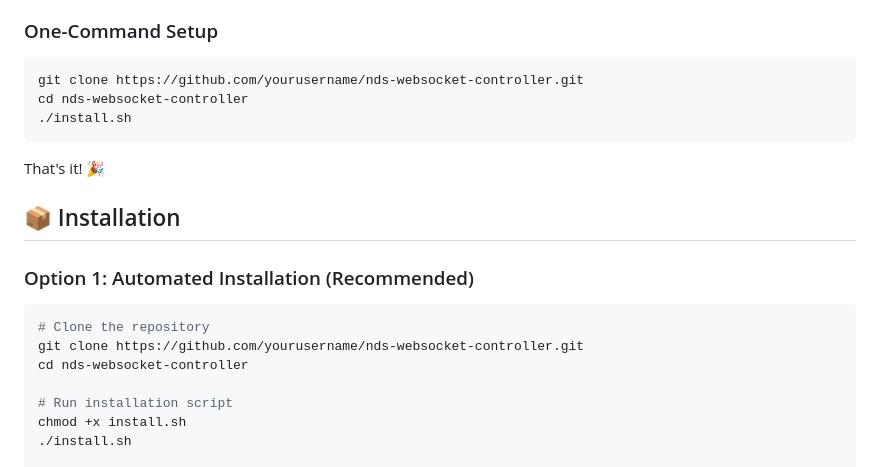
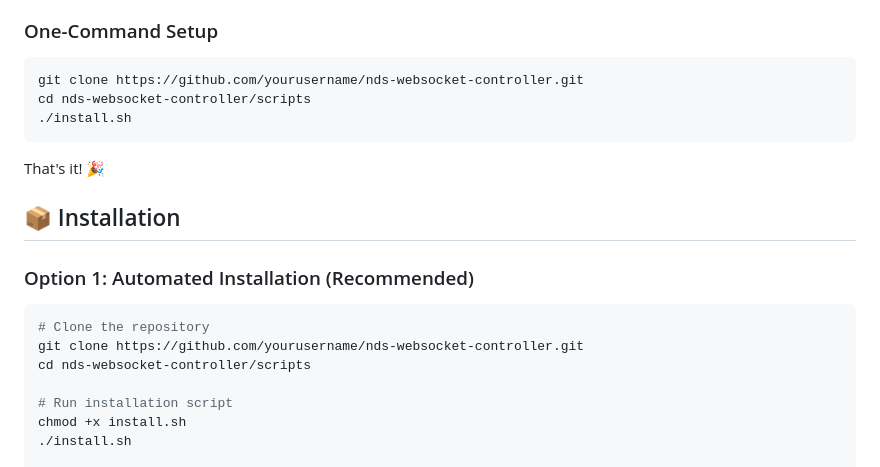
Before and after one commit to Ayush-Sharma23/NDS-Controller, a Markdown page: README.md, the part around the change. GitHub-like rendering.

Commit message:
Change directory path in README setup instructions
Updated directory path for setup instructions.

````diff
--- a/README.md
+++ b/README.md
@@ -44,7 +44,7 @@ A professional wireless Nintendo DS controller for DeSmuME emulator on Linux. Co
 
 ```bash
 git clone https://github.com/yourusername/nds-websocket-controller.git
-cd nds-websocket-controller
+cd nds-websocket-controller/scripts
 ./install.sh
 ```
 
@@ -57,7 +57,7 @@ That's it! 🎉
 ```bash
 # Clone the repository
 git clone https://github.com/yourusername/nds-websocket-controller.git
-cd nds-websocket-controller
+cd nds-websocket-controller/scripts
 
 # Run installation script
 chmod +x install.sh
````
